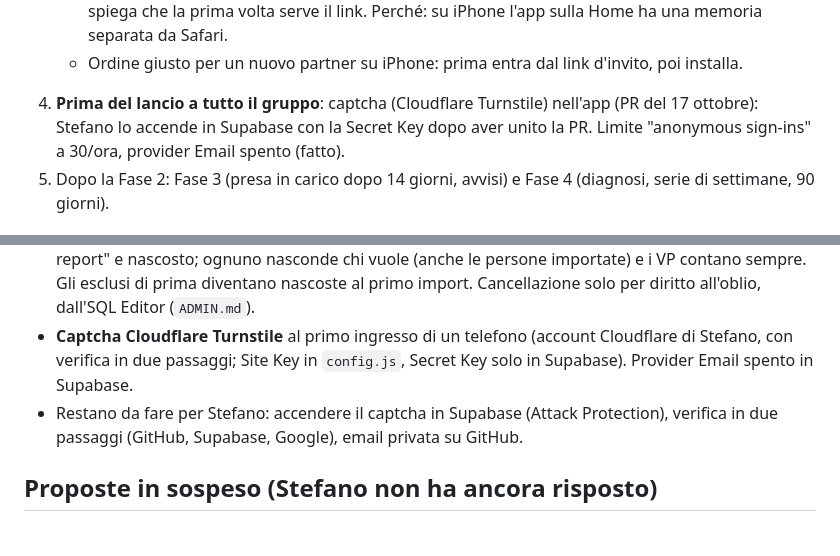
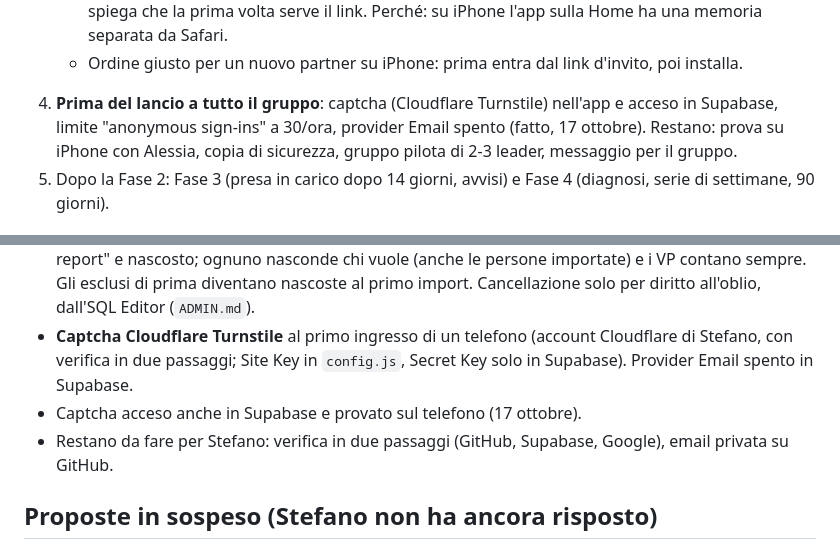
Before and after one commit to CL21-AeS/CL21-AeS.github.io, a Markdown page: growup-team/STATO.md, 2 parts joined by grey strips. Drawn GitHub-style.

Commit message:
Growup Team: captcha acceso in Supabase, documenti aggiornati
Co-Authored-By: Claude Opus 5.5 <noreply@anthropic.com>
Claude-Session: https://claude.ai/code/session_01GjNEe1H2CSLtLt41uQAy53

```diff
--- a/growup-team/STATO.md
+++ b/growup-team/STATO.md
@@ -217,9 +217,9 @@ dall'SQL Editor perché contiene un `delete`):
   - schermata d'ingresso: pulsante **Incolla il link personale** (legge il link copiato); nell'app installata
     spiega che la prima volta serve il link. Perché: su iPhone l'app sulla Home ha una memoria separata da Safari.
   - Ordine giusto per un nuovo partner su iPhone: prima entra dal link d'invito, poi installa.
-4. **Prima del lancio a tutto il gruppo**: captcha (Cloudflare Turnstile) nell'app (PR del 17 ottobre): Stefano
-   lo accende in Supabase con la Secret Key dopo aver unito la PR. Limite "anonymous sign-ins" a 30/ora, provider
-   Email spento (fatto).
+4. **Prima del lancio a tutto il gruppo**: captcha (Cloudflare Turnstile) nell'app e acceso in Supabase, limite
+   "anonymous sign-ins" a 30/ora, provider Email spento (fatto, 17 ottobre). Restano: prova su iPhone con Alessia,
+   copia di sicurezza, gruppo pilota di 2-3 leader, messaggio per il gruppo.
 5. Dopo la Fase 2: Fase 3 (presa in carico dopo 14 giorni, avvisi) e Fase 4 (diagnosi, serie di settimane, 90 giorni).
 
 ## La rete dal report Amway (17 ottobre: import dei VPP con la PR #37; struttura flessibile in questa PR)
@@ -283,8 +283,8 @@ Com'è fatto: migrazione `017_inviti_e_numeri_report.sql` (tabelle `inviti_admin
   primo import. Cancellazione solo per diritto all'oblio, dall'SQL Editor (`ADMIN.md`).
 - **Captcha Cloudflare Turnstile** al primo ingresso di un telefono (account Cloudflare di Stefano, con verifica in
   due passaggi; Site Key in `config.js`, Secret Key solo in Supabase). Provider Email spento in Supabase.
-- Restano da fare per Stefano: accendere il captcha in Supabase (Attack Protection), verifica in due passaggi
-  (GitHub, Supabase, Google), email privata su GitHub.
+- Captcha acceso anche in Supabase e provato sul telefono (17 ottobre).
+- Restano da fare per Stefano: verifica in due passaggi (GitHub, Supabase, Google), email privata su GitHub.
 
 ## Proposte in sospeso (Stefano non ha ancora risposto)
 
```
Also changed, not shown: growup-team/SICUREZZA.md (+2 -1 lines).
